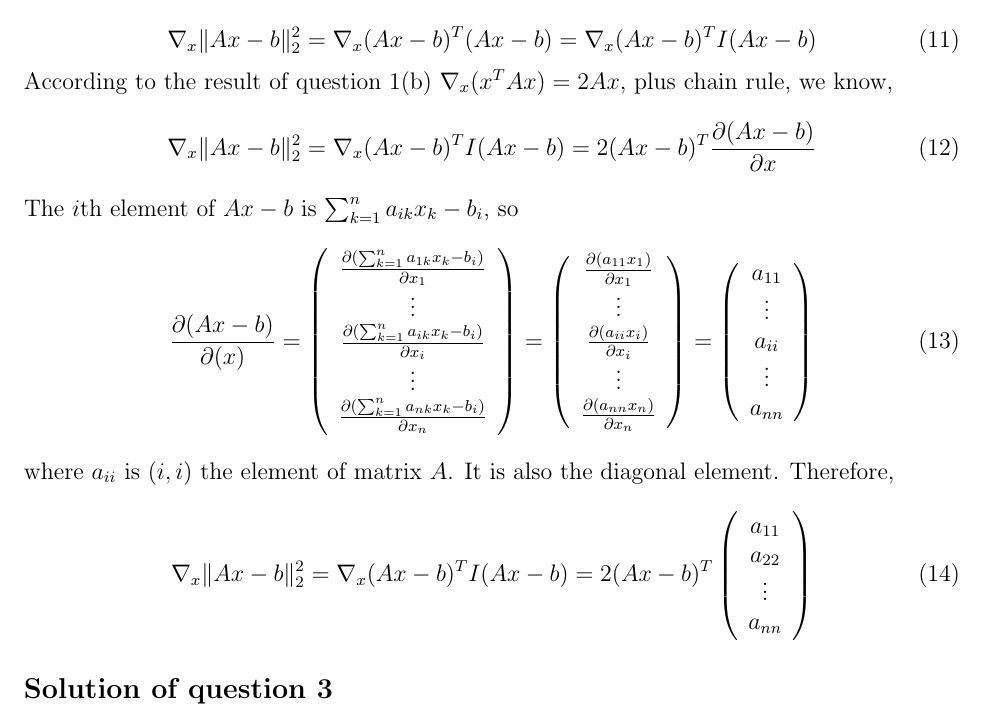
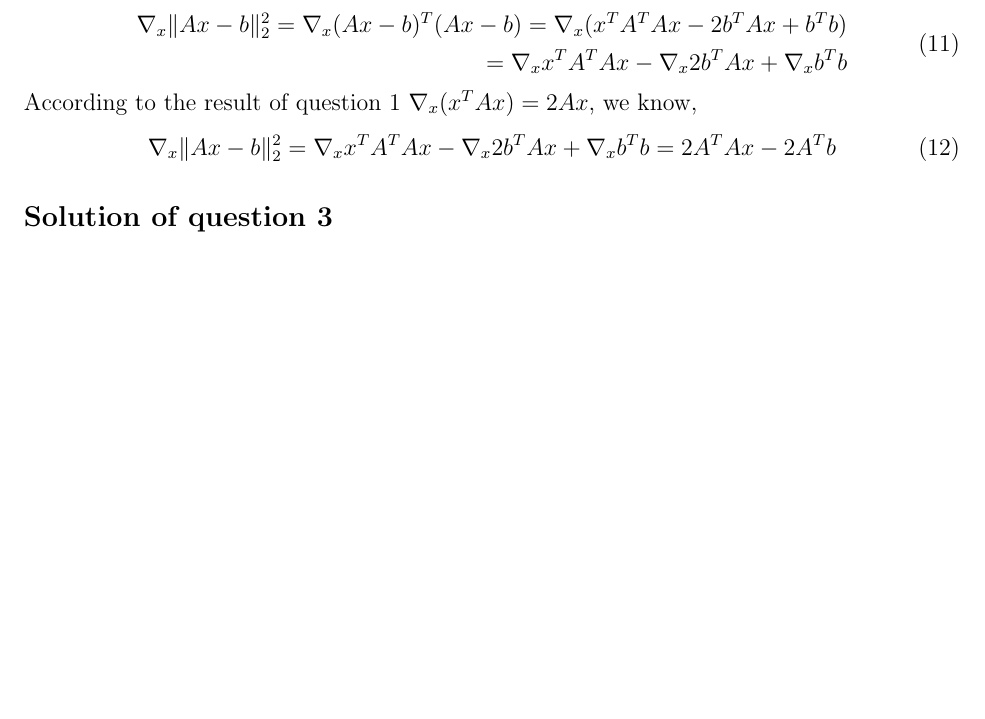
Before and after one commit to bailin7134/ml_hs2016, a LaTeX problem sheet (assignments/assignment2.tex): part of page 3 of 6 before the commit and part of page 3 of 5 after it, cut at the place of the change, the shorter picture padded with empty space. Compiled offline with pdfLaTeX.

Commit message:
correct the question 2

```diff
--- a/assignments/assignment2.tex
+++ b/assignments/assignment2.tex
@@ -189,64 +189,18 @@
 	\section*{Solution of question 2}
 
 	\begin{equation}\label{Ax-b_grad_1}
+	\begin{split}
 	\nabla_x\lVert Ax-b\rVert_2^2
 	=\nabla_x (Ax-b)^T(Ax-b)
-	=\nabla_x (Ax-b)^TI(Ax-b)
+	=\nabla_x (x^TA^TAx-2b^TAx+b^Tb) \\
+	=\nabla_x x^TA^TAx-\nabla_x2b^TAx+\nabla_x b^Tb
+	\end{split}
 	\end{equation}
-	According to the result of question 1(b) $\nabla_x(x^TAx)=2Ax$, plus chain rule, we know,
+	According to the result of question 1 $\nabla_x(x^TAx)=2Ax$, we know,
 	\begin{equation}\label{Ax-b_grad_2}
 	\nabla_x\lVert Ax-b\rVert_2^2
-	=\nabla_x (Ax-b)^TI(Ax-b)
-	=2(Ax-b)^T\frac{\partial(Ax-b)}{\partial x}
-	\end{equation}
-	The $i$th element of $Ax-b$ is $\sum_{k=1}^n a_{ik}x_k-b_i$, so
-	\begin{equation}\label{Ax-b_grad_3}
-	\frac{\partial(Ax-b)}{\partial(x)}
-	=
-	\left(
-	\begin{array}{c}
-	\frac{\partial(\sum_{k=1}^n a_{1k}x_k-b_i)}{\partial x_1} \\
-	\vdots \\
-	\frac{\partial(\sum_{k=1}^n a_{ik}x_k-b_i)}{\partial x_i} \\
-	\vdots \\
-	\frac{\partial(\sum_{k=1}^n a_{nk}x_k-b_i)}{\partial x_n} \\
-	\end{array}
-	\right)
-	=
-	\left(
-	\begin{array}{c}
-	\frac{\partial(a_{11}x_1)}{\partial x_1} \\
-	\vdots \\
-	\frac{\partial(a_{ii}x_i)}{\partial x_i} \\
-	\vdots \\
-	\frac{\partial(a_{nn}x_n)}{\partial x_n} \\
-	\end{array}
-	\right)
-	=
-	\left(
-	\begin{array}{c}
-	a_{11} \\
-	\vdots \\
-	a_{ii} \\
-	\vdots \\
-	a_{nn} \\
-	\end{array}
-	\right)
-	\end{equation}
-	where $a_{ii}$ is $(i, i)$ the element of matrix $A$. It is also the diagonal element.
-	Therefore,
-	\begin{equation}\label{Ax-b_grad_2}
-	\nabla_x\lVert Ax-b\rVert_2^2
-	=\nabla_x (Ax-b)^TI(Ax-b)
-	=2(Ax-b)^T
-	\left(
-	\begin{array}{c}
-	a_{11} \\
-	a_{22} \\
-	\vdots \\
-	a_{nn} \\
-	\end{array}
-	\right)
+	=\nabla_x x^TA^TAx-\nabla_x2b^TAx+\nabla_x b^Tb
+	=2A^TAx-2A^Tb
 	\end{equation}
 
 	%%%%%%%%%%%%%%%%%%%%%%%%%%%%%%%%%%%%%%%%%%%%%%%%%%%%%%%%%%%%%%%%%%%%%%%%%%%%%%%%%%%%%%%%
```
